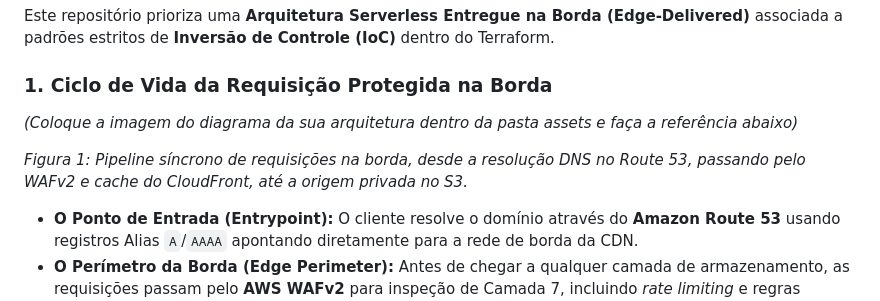
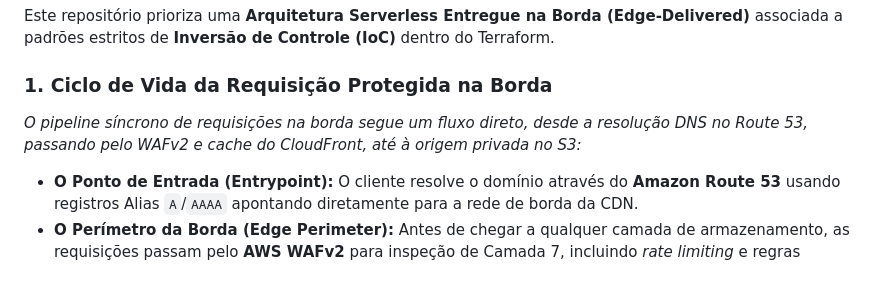
Before and after one commit to kauatwn/tf-s3-static-hosting, a Markdown page: docs/README.pt-BR.md, the part around the change. GitHub-like rendering; blank space fills up the shorter version.

Commit message:
docs: refine architecture diagram description for edge request lifecycle

```diff
--- a/docs/README.pt-BR.md
+++ b/docs/README.pt-BR.md
@@ -152,9 +152,7 @@ Este repositório prioriza uma **Arquitetura Serverless Entregue na Borda (Edge-
 
 ### 1. Ciclo de Vida da Requisição Protegida na Borda
 
-_(Coloque a imagem do diagrama da sua arquitetura dentro da pasta assets e faça a referência abaixo)_
-
-_Figura 1: Pipeline síncrono de requisições na borda, desde a resolução DNS no Route 53, passando pelo WAFv2 e cache do CloudFront, até a origem privada no S3._
+_O pipeline síncrono de requisições na borda segue um fluxo direto, desde a resolução DNS no Route 53, passando pelo WAFv2 e cache do CloudFront, até à origem privada no S3:_
 
 - **O Ponto de Entrada (Entrypoint):** O cliente resolve o domínio através do **Amazon Route 53** usando registros Alias `A`/`AAAA` apontando diretamente para a rede de borda da CDN.
 - **O Perímetro da Borda (Edge Perimeter):** Antes de chegar a qualquer camada de armazenamento, as requisições passam pelo **AWS WAFv2** para inspeção de Camada 7, incluindo _rate limiting_ e regras gerenciadas (AWS Managed Rules).
```
